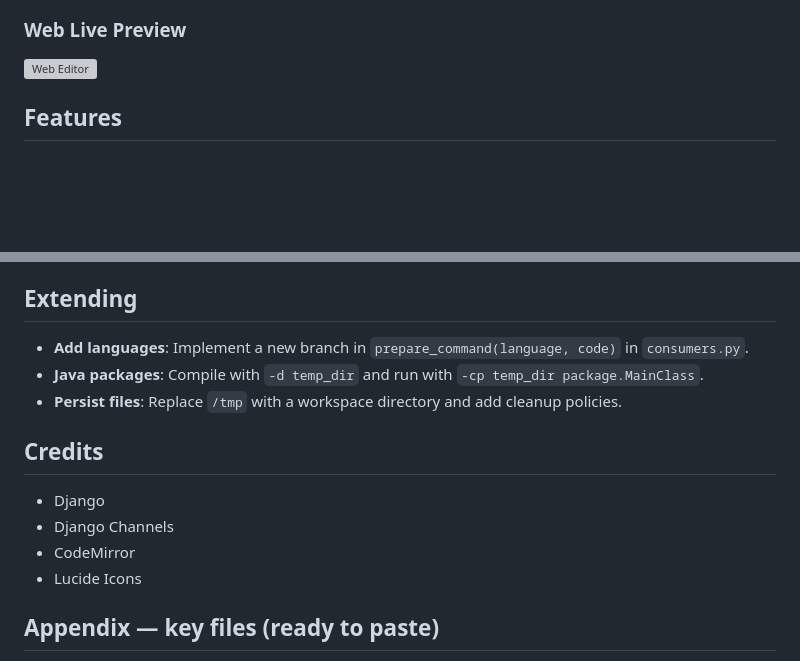
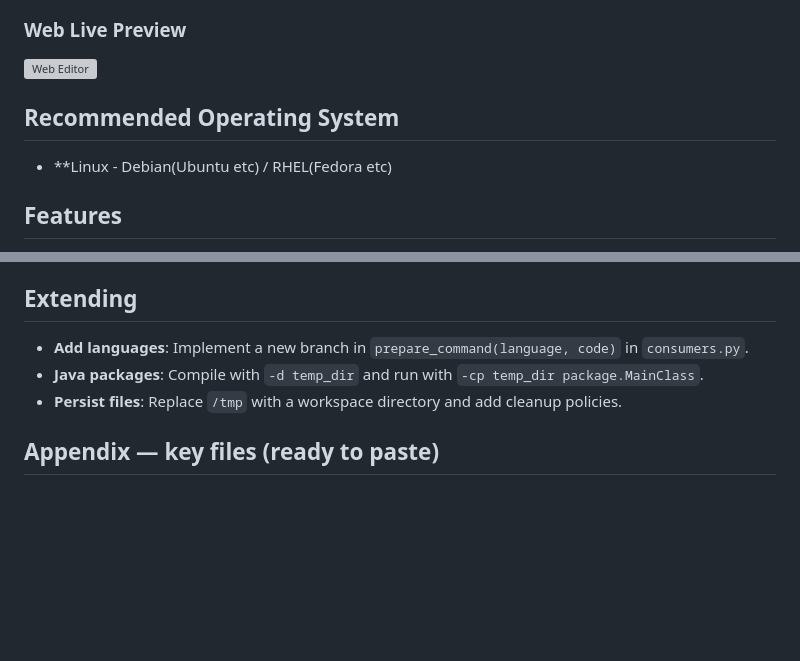
Before and after one commit to armandeep561/QUICK-CODE-Online-IDE, a Markdown page: README.md, 2 parts joined by grey strips. Drawn GitHub-style; blank space fills up the shorter version; grey boxes are pictures that could not be loaded.

```diff
--- a/README.md
+++ b/README.md
@@ -16,6 +16,8 @@ A fast, minimal, real-time browser IDE built with Django + Channels and CodeMirr
 ### Web Live Preview
 ![Web Editor](./screenshots/web.png)
 
+## Recommended Operating System
+*   **Linux - Debian(Ubuntu etc) / RHEL(Fedora etc)
 
 ## Features
 
@@ -130,13 +132,6 @@ A fast, minimal, real-time browser IDE built with Django + Channels and CodeMirr
 *   **Java packages**: Compile with `-d temp_dir` and run with `-cp temp_dir package.MainClass`.
 *   **Persist files**: Replace `/tmp` with a workspace directory and add cleanup policies.
 
-## Credits
-
-*   Django
-*   Django Channels
-*   CodeMirror
-*   Lucide Icons
-
 ## Appendix — key files (ready to paste)
 
 *   **index.html**: Contains `<!DOCTYPE html>`, CDN links for CodeMirror themes and modes, and `DEMO_SNIPPETS` for quick testing.
```
Also changed, not shown: other parts of README.md (+1 -1 lines).
